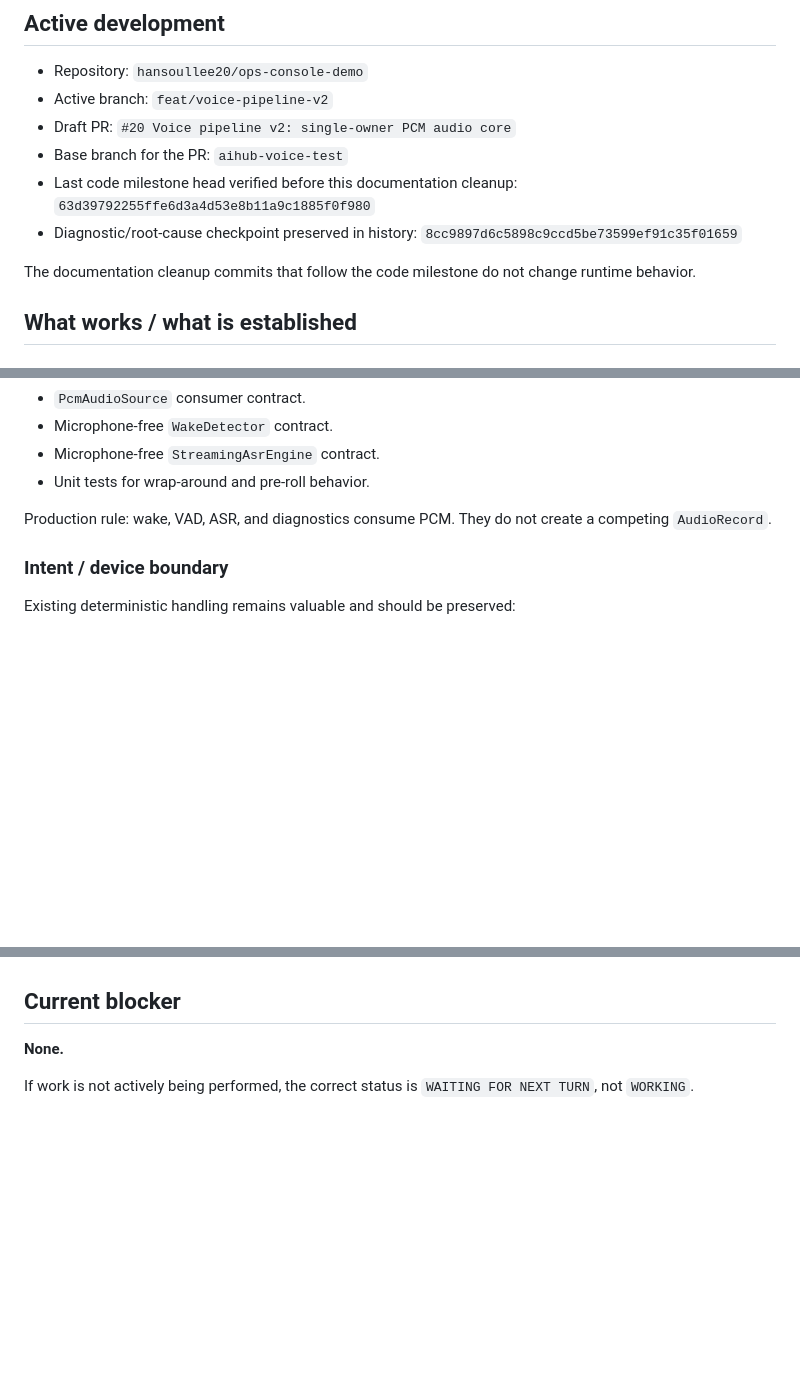
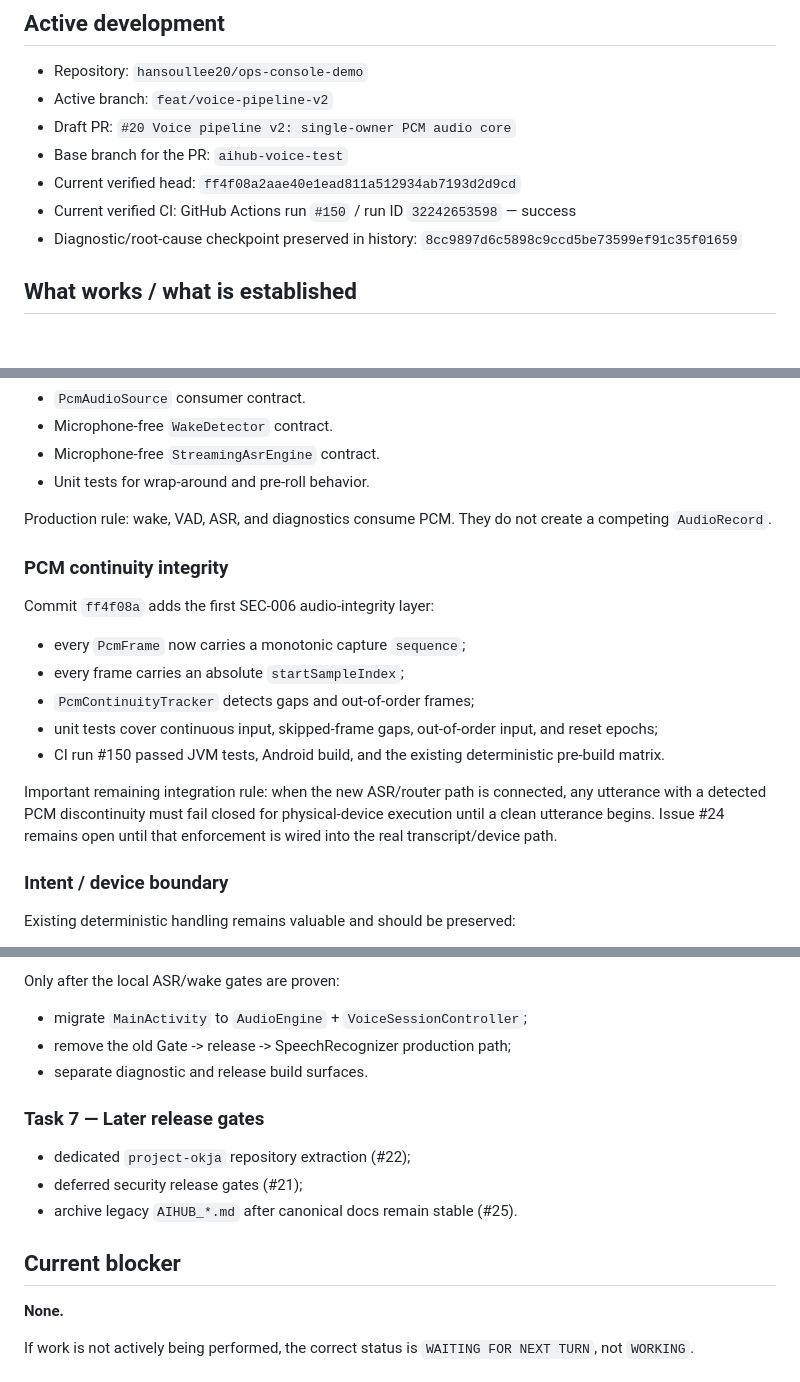
Before and after one commit to hansoullee20/ops-console-demo, a Markdown page: aihub/docs/STATUS.md, 3 parts joined by grey strips. GitHub-like rendering; blank space fills up the shorter version.

```diff
--- a/aihub/docs/STATUS.md
+++ b/aihub/docs/STATUS.md
@@ -16,10 +16,9 @@ The project is not waiting on an unresolved architecture decision. The current v
 - Active branch: `feat/voice-pipeline-v2`
 - Draft PR: `#20 Voice pipeline v2: single-owner PCM audio core`
 - Base branch for the PR: `aihub-voice-test`
-- Last code milestone head verified before this documentation cleanup: `63d39792255ffe6d3a4d53e8b11a9c1885f0f980`
+- Current verified head: `ff4f08a2aae40e1ead811a512934ab7193d2d9cd`
+- Current verified CI: GitHub Actions run `#150` / run ID `32242653598` — success
 - Diagnostic/root-cause checkpoint preserved in history: `8cc9897d6c5898c9ccd5be73599ef91c35f01659`
-
-The documentation cleanup commits that follow the code milestone do not change runtime behavior.
 
 ## What works / what is established
 
@@ -52,6 +51,18 @@ PR #20 establishes:
 
 Production rule: wake, VAD, ASR, and diagnostics consume PCM. They do not create a competing `AudioRecord`.
 
+### PCM continuity integrity
+
+Commit `ff4f08a` adds the first SEC-006 audio-integrity layer:
+
+- every `PcmFrame` now carries a monotonic capture `sequence`;
+- every frame carries an absolute `startSampleIndex`;
+- `PcmContinuityTracker` detects gaps and out-of-order frames;
+- unit tests cover continuous input, skipped-frame gaps, out-of-order input, and reset epochs;
+- CI run #150 passed JVM tests, Android build, and the existing deterministic pre-build matrix.
+
+Important remaining integration rule: when the new ASR/router path is connected, any utterance with a detected PCM discontinuity must fail closed for physical-device execution until a clean utterance begins. Issue #24 remains open until that enforcement is wired into the real transcript/device path.
+
 ### Intent / device boundary
 
 Existing deterministic handling remains valuable and should be preserved:
@@ -121,3 +162,14 @@ Required properties include:
+Only after the local ASR/wake gates are proven:
+
+- migrate `MainActivity` to `AudioEngine` + `VoiceSessionController`;
+- remove the old Gate -> release -> SpeechRecognizer production path;
+- separate diagnostic and release build surfaces.
+
+### Task 7 — Later release gates
+
+- dedicated `project-okja` repository extraction (#22);
+- deferred security release gates (#21);
+- archive legacy `AIHUB_*.md` after canonical docs remain stable (#25).
 
 ## Current blocker
 
```
Also changed, not shown: other parts of aihub/docs/STATUS.md (+35 -5 lines).
